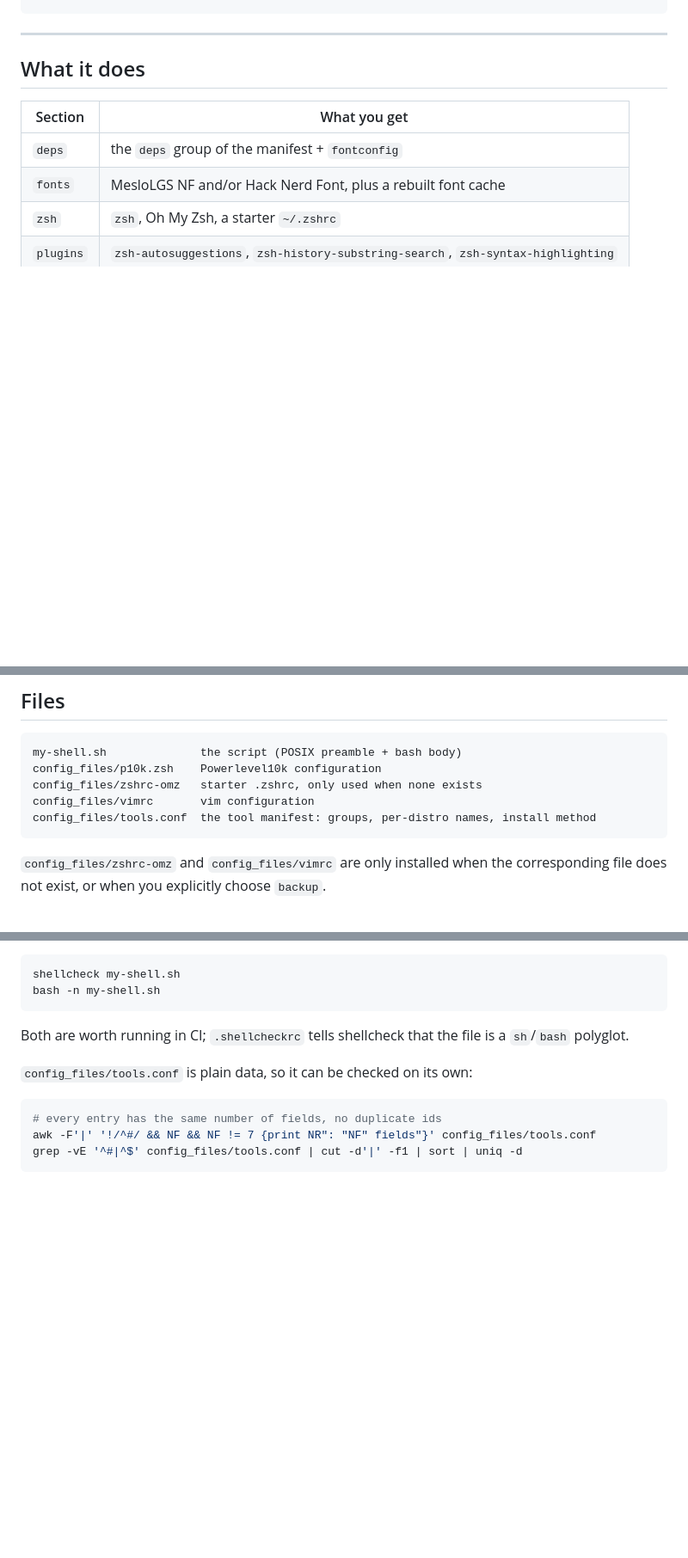
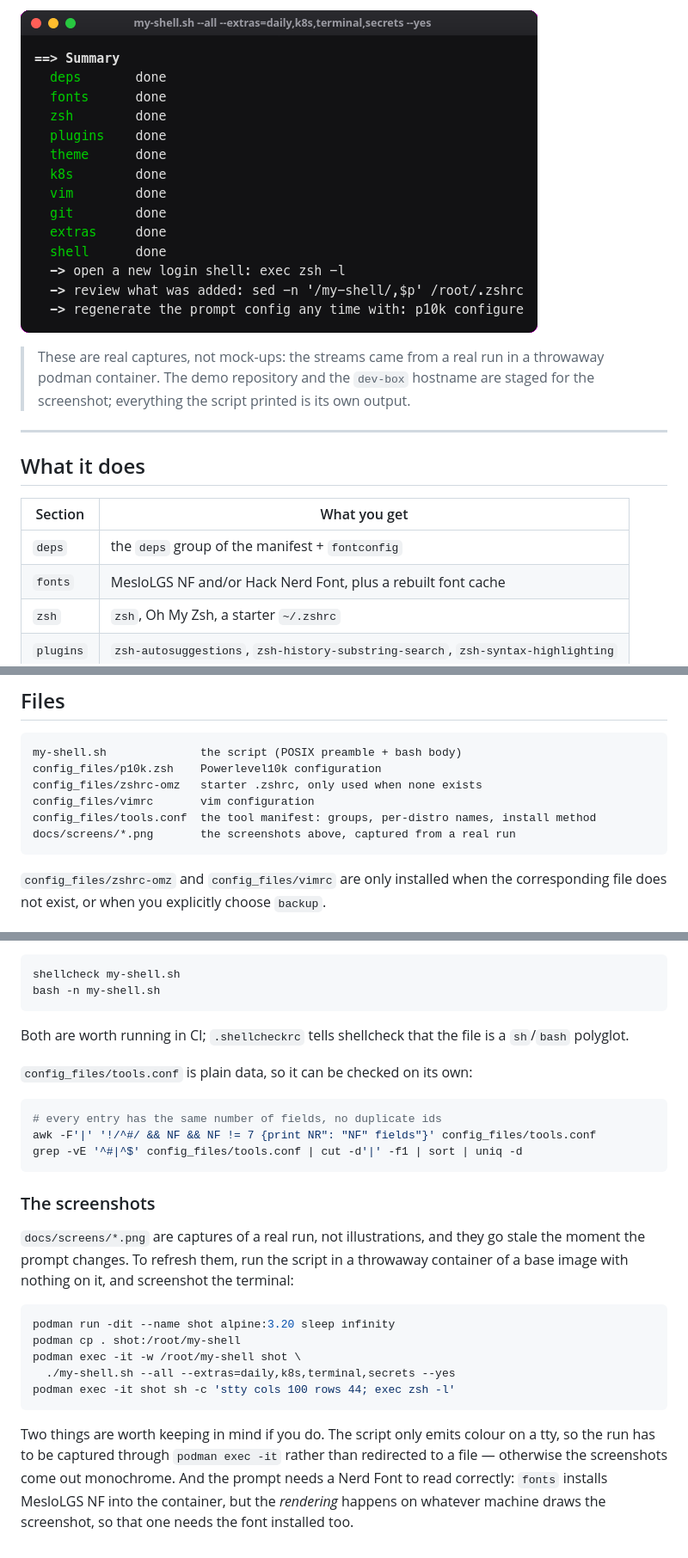
Before and after one commit to mrcolix/my-shell, a Markdown page: README.md, 3 parts joined by grey strips. Shown at 86% size. Rendered like a GitHub page; pictures changed too: docs/screens/run-summary.png (added); blank space fills up the shorter version.

````diff
--- a/README.md
+++ b/README.md
@@ -11,3 +42,8 @@ declarative manifest of dev tools.
+![the run summary, all ten sections done](docs/screens/run-summary.png)
+
+> These are real captures, not mock-ups: the streams came from a real run in a
+> throwaway podman container. The demo repository and the `dev-box` hostname are
+> staged for the screenshot; everything the script printed is its own output.
 
 ---
 
@@ -329,6 +365,7 @@ config_files/p10k.zsh    Powerlevel10k configuration
 config_files/zshrc-omz   starter .zshrc, only used when none exists
 config_files/vimrc       vim configuration
 config_files/tools.conf  the tool manifest: groups, per-distro names, install method
+docs/screens/*.png       the screenshots above, captured from a real run
 ```
 
 `config_files/zshrc-omz` and `config_files/vimrc` are only installed when the
@@ -353,3 +390,25 @@ a `sh`/`bash` polyglot.
 awk -F'|' '!/^#/ && NF && NF != 7 {print NR": "NF" fields"}' config_files/tools.conf
 grep -vE '^#|^$' config_files/tools.conf | cut -d'|' -f1 | sort | uniq -d
 ```
+
+### The screenshots
+
+`docs/screens/*.png` are captures of a real run, not illustrations, and they go
+stale the moment the prompt changes. To refresh them, run the script in a
+throwaway container of a base image with nothing on it, and screenshot the
+terminal:
+
+```bash
+podman run -dit --name shot alpine:3.20 sleep infinity
+podman cp . shot:/root/my-shell
+podman exec -it -w /root/my-shell shot \
+  ./my-shell.sh --all --extras=daily,k8s,terminal,secrets --yes
+podman exec -it shot sh -c 'stty cols 100 rows 44; exec zsh -l'
+```
+
+Two things are worth keeping in mind if you do. The script only emits colour on
+a tty, so the run has to be captured through `podman exec -it` rather than
+redirected to a file — otherwise the screenshots come out monochrome. And the
+prompt needs a Nerd Font to read correctly: `fonts` installs MesloLGS NF into
+the container, but the *rendering* happens on whatever machine draws the
+screenshot, so that one needs the font installed too.
````
Also changed, not shown: other parts of README.md (+31 -0 lines), docs/screens/k8s.png (added), docs/screens/prompt.png (added), docs/screens/run-start.png (added).
